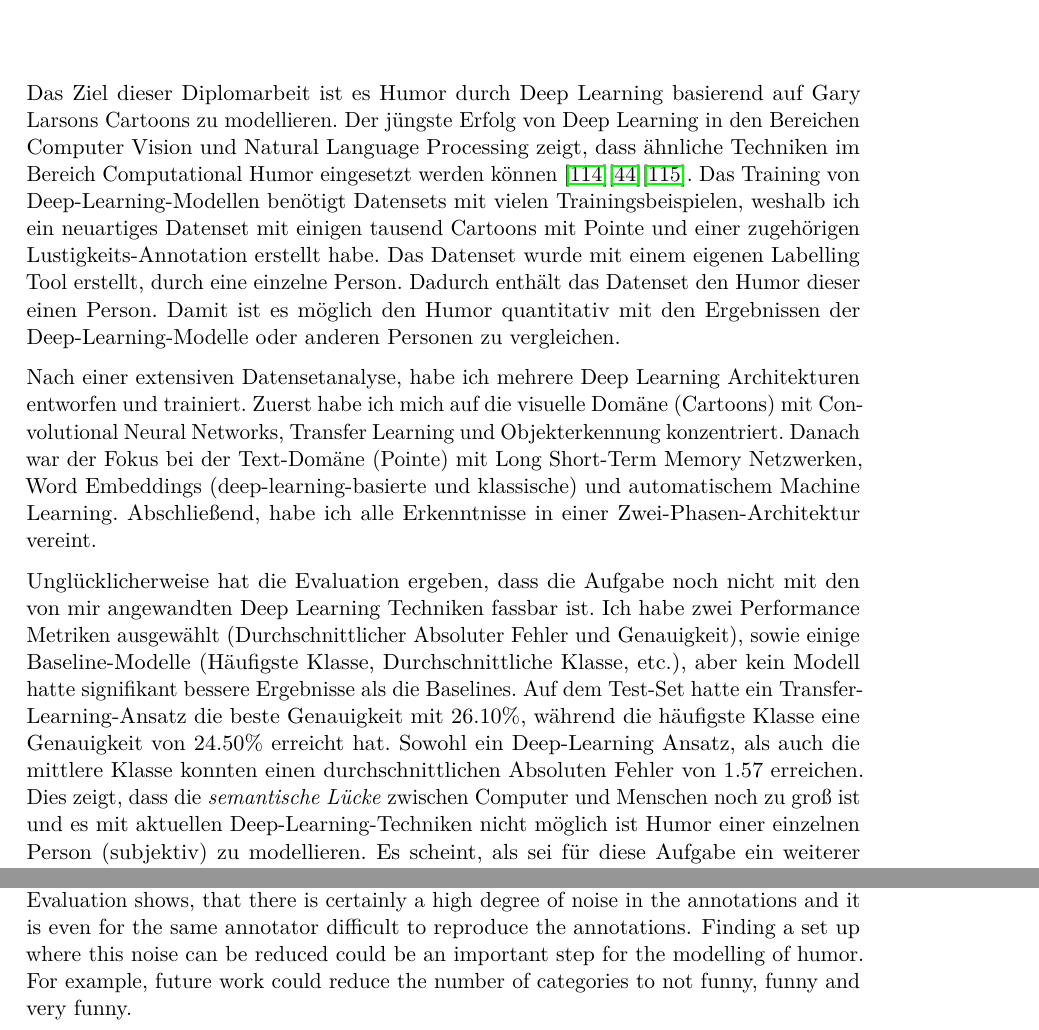
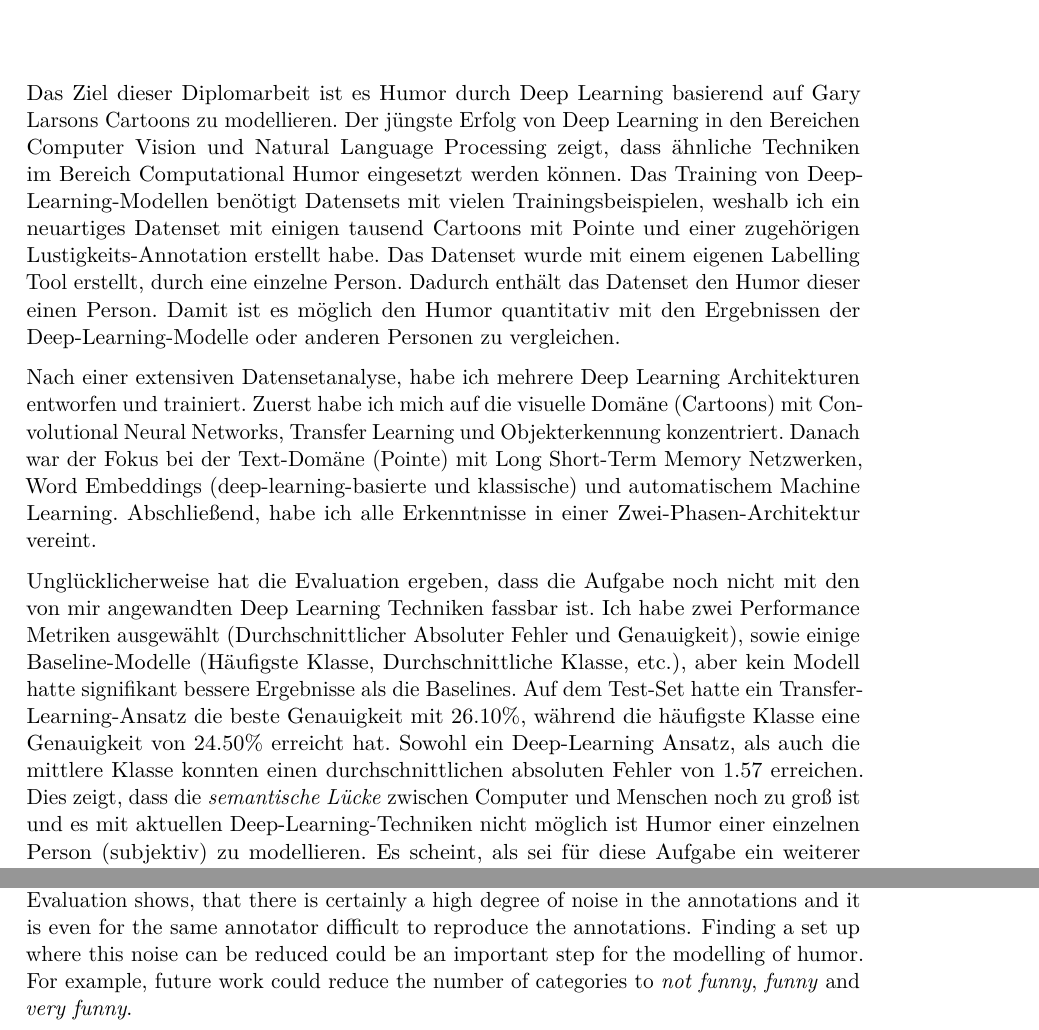
Before and after one commit to metzzo/deephumor, a LaTeX thesis (documentation/thesis/thesis.tex): two parts of pages 5 and 85 of 97, joined at a grey line, cut so that both start at the same text. Compiled offline with pdfLaTeX.

Commit message:
final fixes in thesis first draft of poster

```diff
--- a/documentation/thesis/thesis.tex
+++ b/documentation/thesis/thesis.tex
@@ -85,7 +85,7 @@
 %  {title before name}{name}{title after name}{gender}
 %  where both titles are optional (i.e. can be given as empty brackets {}).
 \setauthor{}{\authorname}{BSc.}{male}
-\setadvisor{Dr.}{Horst Eidenberger}{Assoc. Prof.}{male}
+\setadvisor{Dr.}{Horst Eidenberger}{Ao.Univ.Prof.}{male}
 
 % For bachelor and master theses:
 %\setfirstassistant{Pretitle}{Forename Surname}{Posttitle}{male}
@@ -173,11 +173,11 @@ Finally, I want to thank my family. They always supported me and helped where th
 
 \begin{kurzfassung}
 
-Das Ziel dieser Diplomarbeit ist es Humor durch Deep Learning basierend auf Gary Larsons Cartoons zu modellieren. Der jüngste Erfolg von Deep Learning in den Bereichen Computer Vision und Natural Language Processing zeigt, dass ähnliche Techniken im Bereich Computational Humor eingesetzt werden können \cite{nmt}\cite{selfdriving}\cite{speech}. Das Training von Deep-Learning-Modellen benötigt Datensets mit vielen Trainingsbeispielen, weshalb ich ein neuartiges Datenset mit einigen tausend Cartoons mit Pointe und einer zugehörigen Lustigkeits-Annotation erstellt habe. Das Datenset wurde mit einem eigenen Labelling Tool erstellt, durch eine einzelne Person. Dadurch enthält das Datenset den Humor dieser einen Person. Damit ist es möglich den Humor quantitativ mit den Ergebnissen der Deep-Learning-Modelle oder anderen Personen zu vergleichen.
+Das Ziel dieser Diplomarbeit ist es Humor durch Deep Learning basierend auf Gary Larsons Cartoons zu modellieren. Der jüngste Erfolg von Deep Learning in den Bereichen Computer Vision und Natural Language Processing zeigt, dass ähnliche Techniken im Bereich Computational Humor eingesetzt werden können. Das Training von Deep-Learning-Modellen benötigt Datensets mit vielen Trainingsbeispielen, weshalb ich ein neuartiges Datenset mit einigen tausend Cartoons mit Pointe und einer zugehörigen Lustigkeits-Annotation erstellt habe. Das Datenset wurde mit einem eigenen Labelling Tool erstellt, durch eine einzelne Person. Dadurch enthält das Datenset den Humor dieser einen Person. Damit ist es möglich den Humor quantitativ mit den Ergebnissen der Deep-Learning-Modelle oder anderen Personen zu vergleichen.
 
 Nach einer extensiven Datensetanalyse, habe ich mehrere Deep Learning Architekturen entworfen und trainiert. Zuerst habe ich mich auf die visuelle Domäne (Cartoons) mit Convolutional Neural Networks, Transfer Learning und Objekterkennung konzentriert. Danach war der Fokus bei der Text-Domäne (Pointe) mit Long Short-Term Memory Netzwerken, Word Embeddings (deep-learning-basierte und klassische) und automatischem Machine Learning. Abschließend, habe ich alle Erkenntnisse in einer Zwei-Phasen-Architektur vereint.
 
-Unglücklicherweise hat die Evaluation ergeben, dass die Aufgabe noch nicht mit den von mir angewandten Deep Learning Techniken fassbar ist. Ich habe zwei Performance Metriken ausgewählt (Durchschnittlicher Absoluter Fehler und Genauigkeit), sowie einige Baseline-Modelle (Häufigste Klasse, Durchschnittliche Klasse, etc.), aber kein Modell hatte signifikant bessere Ergebnisse als die Baselines. Auf dem Test-Set hatte ein Transfer-Learning-Ansatz die beste Genauigkeit mit 26.10\%, während die häufigste Klasse eine Genauigkeit von 24.50\% erreicht hat. Sowohl ein Deep-Learning Ansatz, als auch die mittlere Klasse konnten einen durchschnittlichen Absoluten Fehler von 1.57 erreichen. Dies zeigt, dass die \textit{semantische Lücke} zwischen Computer und Menschen noch zu groß ist und es mit aktuellen Deep-Learning-Techniken nicht möglich ist Humor einer einzelnen Person (subjektiv) zu modellieren. Es scheint, als sei für diese Aufgabe ein weiterer Durchbruch neben Deep-Learning  notwendig.
+Unglücklicherweise hat die Evaluation ergeben, dass die Aufgabe noch nicht mit den von mir angewandten Deep Learning Techniken fassbar ist. Ich habe zwei Performance Metriken ausgewählt (Durchschnittlicher Absoluter Fehler und Genauigkeit), sowie einige Baseline-Modelle (Häufigste Klasse, Durchschnittliche Klasse, etc.), aber kein Modell hatte signifikant bessere Ergebnisse als die Baselines. Auf dem Test-Set hatte ein Transfer-Learning-Ansatz die beste Genauigkeit mit 26.10\%, während die häufigste Klasse eine Genauigkeit von 24.50\% erreicht hat. Sowohl ein Deep-Learning Ansatz, als auch die mittlere Klasse konnten einen durchschnittlichen absoluten Fehler von 1.57 erreichen. Dies zeigt, dass die \textit{semantische Lücke} zwischen Computer und Menschen noch zu groß ist und es mit aktuellen Deep-Learning-Techniken nicht möglich ist Humor einer einzelnen Person (subjektiv) zu modellieren. Es scheint, als sei für diese Aufgabe ein weiterer Durchbruch neben Deep-Learning  notwendig.
 
 \end{kurzfassung}
 
@@ -3633,7 +3633,7 @@ This thesis aimed at modelling the humor of a person using deep learning. This w
 Potential causes can not be attributed to exactly one issue. One reason is most certainly, that the problem space is not sufficiently covered by the dataset. As most deep learning datasets are many orders of magnitudes larger. Unfortunately, it is unrealistic that a human will annotate millions of cartoons. Therefore it would be required to apply transfer learning. Unfortunately, it seems that current techniques of transfer learning are not sufficiently sophisticated to solve this problem. Finding a way to transfer knowledge from other domains to the domain of cartoons is an important challenge to solve in the future.
 
 One could also argue that the problem itself is flawed. Letting a human rate a
-cartoon is very subjective and likely depends on many factors. For example: Current mood, whether the person has already seen the cartoon, time of day and also the exact reason for performing the annotation. It could be that these factors outweigh the true humor. Evaluation shows, that there is certainly a high degree of noise in the annotations and it is even for the same annotator difficult to reproduce the annotations. Finding a set up where this noise can be reduced could be an important step for the modelling of humor. For example, future work could reduce the number of categories to not funny, funny and very funny.
+cartoon is very subjective and likely depends on many factors. For example: Current mood, whether the person has already seen the cartoon, time of day and also the exact reason for performing the annotation. It could be that these factors outweigh the true humor. Evaluation shows, that there is certainly a high degree of noise in the annotations and it is even for the same annotator difficult to reproduce the annotations. Finding a set up where this noise can be reduced could be an important step for the modelling of humor. For example, future work could reduce the number of categories to \textit{not funny}, \textit{funny} and \textit{very funny}.
 
 Another reason may be the semantic gap between the funniness annotation and the actual experience of humor \cite{semanticgap}. Funniness is difficult to project onto a scale from 1 to 7, it may possibly be that it is simply \textit{lost in translation} when performing such annotation.
 
```
Also changed, not shown: documentation/poster/arrow.svg (added), documentation/poster/ifs.png (added), documentation/poster/poster_v1.svg (added), documentation/poster/technologies/Django-logo.svg (added), documentation/poster/technologies/Pytorch_logo.png (added), documentation/poster/technologies/allennlp_logo.png (added), documentation/poster/technologies/numpy_logo.png (added), documentation/poster/technologies/pandas_logo.png (added), documentation/poster/technologies/sklearn_logo.png (added), 1 other file.
